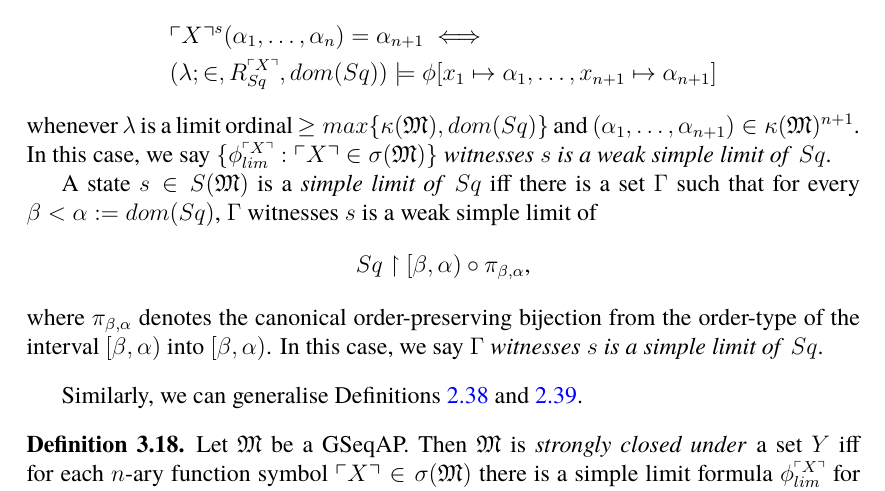
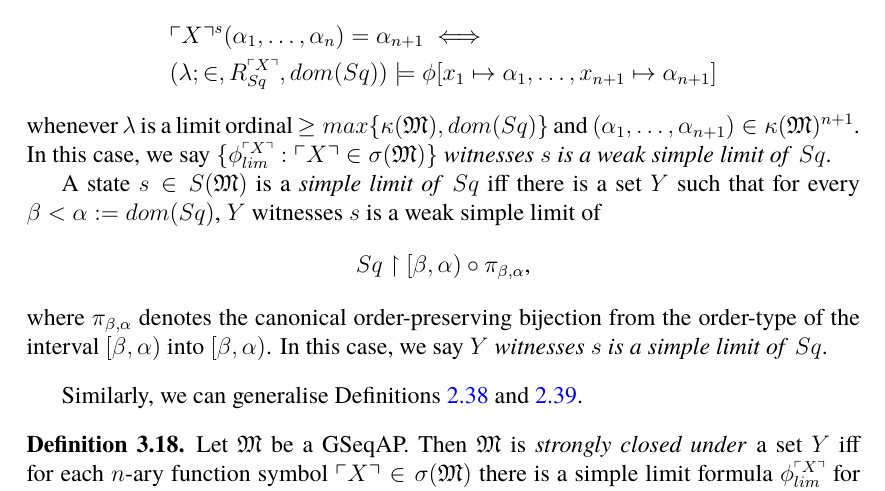
Before and after one commit to zoorado2/Relative-Constructibility-via-Generalised-Sequential-Algorithms, a LaTeX paper (Relative_Constructibility_via_Generalised_Sequential_Algorithms.tex): part of page 39 of 50, cut so that both start at the same text. Compiled offline with pdfLaTeX.

Commit message:
Updates from Overleaf

```diff
--- a/Relative_Constructibility_via_Generalised_Sequential_Algorithms.tex
+++ b/Relative_Constructibility_via_Generalised_Sequential_Algorithms.tex
@@ -1390,11 +1390,11 @@ Let $\mathfrak{M}$ be a GSeqAP and $Sq$ be a function from a limit ordinal into
 \end{align*}
 whenever $\lambda$ is a limit ordinal $\geq max\{\kappa(\mathfrak{M}), dom(Sq)\}$ and $(\alpha_1, \dots, \alpha_{n+1}) \in \kappa(\mathfrak{M})^{n+1}$. In this case, we say $\{\phi_{lim}^{\ulcorner X \urcorner} : \ulcorner X \urcorner \in \sigma(\mathfrak{M})\}$ \emph{witnesses} $s$ \emph{is a weak simple limit of} $Sq$.
 
-A state $s \in S(\mathfrak{M})$ is a \emph{simple limit of} $Sq$ iff there is a set $\Gamma$ such that for every $\beta < \alpha := dom(Sq)$, $\Gamma$ witnesses $s$ is a weak simple limit of
+A state $s \in S(\mathfrak{M})$ is a \emph{simple limit of} $Sq$ iff there is a set $Y$ such that for every $\beta < \alpha := dom(Sq)$, $Y$ witnesses $s$ is a weak simple limit of
 \begin{equation*}
     Sq \restriction [\beta, \alpha) \circ \pi_{\beta, \alpha} \text{,}
 \end{equation*}
-where $\pi_{\beta, \alpha}$ denotes the canonical order-preserving bijection from the order-type of the interval $[\beta, \alpha)$ into $[\beta, \alpha)$. In this case, we say $\Gamma$ \emph{witnesses} $s$ \emph{is a simple limit of} $Sq$.
+where $\pi_{\beta, \alpha}$ denotes the canonical order-preserving bijection from the order-type of the interval $[\beta, \alpha)$ into $[\beta, \alpha)$. In this case, we say $Y$ \emph{witnesses} $s$ \emph{is a simple limit of} $Sq$.
 \end{defi}
 
 Similarly, we can generalise Definitions \ref{def237} and \ref{def238}.
```
Also changed, not shown: Relative_Constructibility_via_Generalised_Sequential_Algorithms.tex (4 more changed lines).
